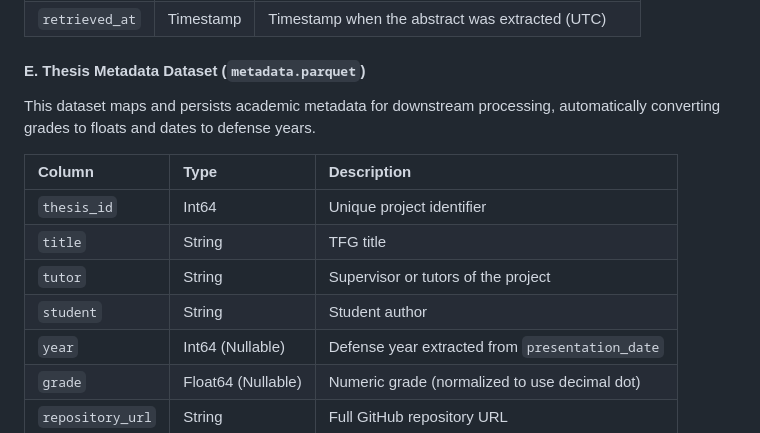
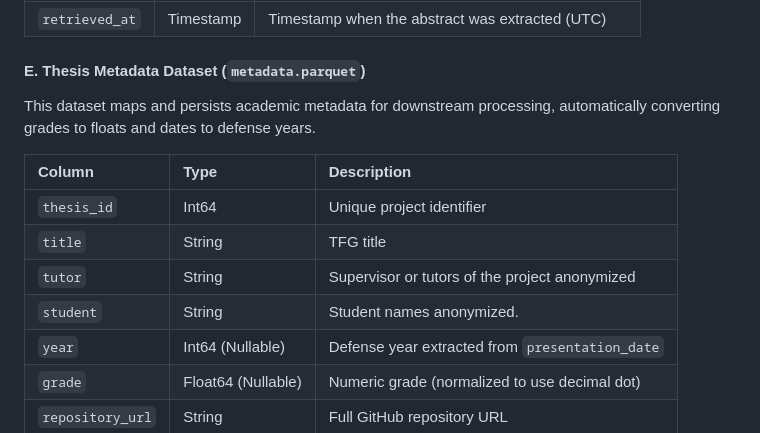
Before and after one commit to zcc1001/tfg-topics, a Markdown page: backend-ingestion/README.md, the part around one of its changes. Rendered like a GitHub page.

```diff
--- a/backend-ingestion/README.md
+++ b/backend-ingestion/README.md
@@ -142,14 +147,15 @@ Each row corresponds to the extracted academic abstract from `memoria.tex`. The
 | `retrieved_at` | Timestamp | Timestamp when the abstract was extracted (UTC) |
 
 #### E. Thesis Metadata Dataset (`metadata.parquet`)
+
 This dataset maps and persists academic metadata for downstream processing, automatically converting grades to floats and dates to defense years.
 
 | Column | Type | Description |
 | :--- | :--- | :--- |
 | `thesis_id` | Int64 | Unique project identifier |
 | `title` | String | TFG title |
-| `tutor` | String | Supervisor or tutors of the project |
-| `student` | String | Student author |
+| `tutor` | String | Supervisor or tutors of the project anonymized |
+| `student` | String | Student names anonymized. |
 | `year` | Int64 (Nullable) | Defense year extracted from `presentation_date` |
 | `grade` | Float64 (Nullable) | Numeric grade (normalized to use decimal dot) |
 | `repository_url` | String | Full GitHub repository URL |
```
Also changed, not shown: other parts of backend-ingestion/README.md (+17 -0 lines), README.md (+10 -7 lines).
